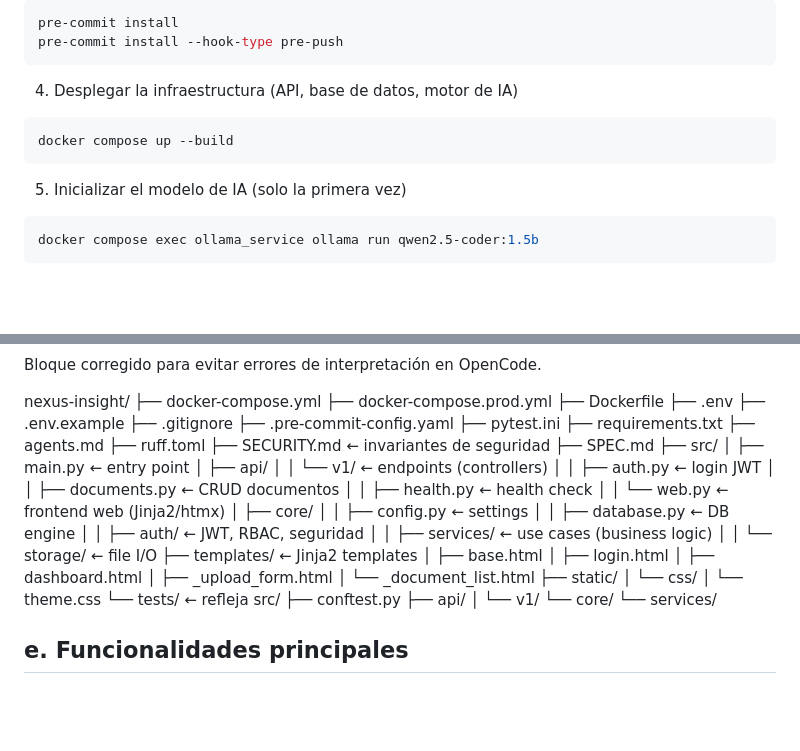
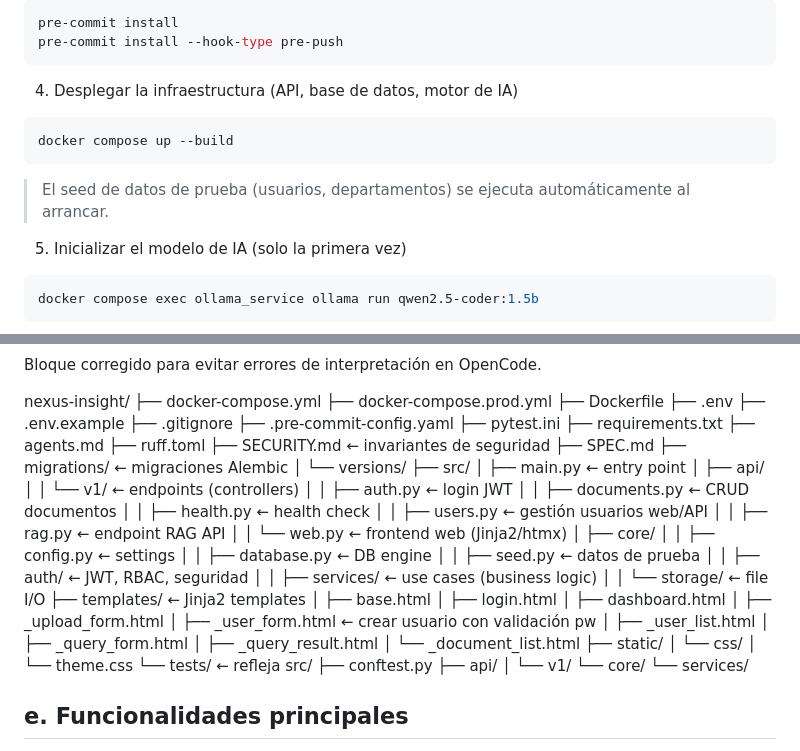
Before and after one commit to agado/khora-nexus-insight, a Markdown page: README.md, 2 parts joined by grey strips. Rendered like a GitHub page; blank space fills up the shorter version.

Commit message:
docs: update README and SPEC for migration chain fix
- Add migrations/ to project tree
- Add missing files (users.py, seed.py, templates)
- Add auto-seed note in dev startup
- Update SPEC auto-bootstrap row for dev

````diff
--- a/README.md
+++ b/README.md
@@ -117,6 +117,8 @@ pre-commit install --hook-type pre-push
 docker compose up --build
 ```
 
+> El seed de datos de prueba (usuarios, departamentos) se ejecuta automáticamente al arrancar.
+
 5. Inicializar el modelo de IA (solo la primera vez)
 ```bash
 docker compose exec ollama_service ollama run qwen2.5-coder:1.5b
@@ -144,6 +146,8 @@ nexus-insight/
 ├── ruff.toml
 ├── SECURITY.md                     ← invariantes de seguridad
 ├── SPEC.md
+├── migrations/                     ← migraciones Alembic
+│   └── versions/
 ├── src/
 │   ├── main.py                      ← entry point
 │   ├── api/
@@ -151,10 +155,13 @@ nexus-insight/
 │   │       ├── auth.py              ← login JWT
 │   │       ├── documents.py         ← CRUD documentos
 │   │       ├── health.py            ← health check
+│   │       ├── users.py             ← gestión usuarios web/API
+│   │       ├── rag.py               ← endpoint RAG API
 │   │       └── web.py               ← frontend web (Jinja2/htmx)
 │   ├── core/
 │   │   ├── config.py                ← settings
 │   │   ├── database.py              ← DB engine
+│   │   ├── seed.py                  ← datos de prueba
 │   │   ├── auth/                    ← JWT, RBAC, seguridad
 │   │   ├── services/                ← use cases (business logic)
 │   │   └── storage/                 ← file I/O
@@ -163,6 +170,10 @@ nexus-insight/
 │   ├── login.html
 │   ├── dashboard.html
 │   ├── _upload_form.html
+│   ├── _user_form.html               ← crear usuario con validación pw
+│   ├── _user_list.html
+│   ├── _query_form.html
+│   ├── _query_result.html
 │   └── _document_list.html
 ├── static/
 │   └── css/
````
Also changed, not shown: SPEC.md (+1 -1 lines).
